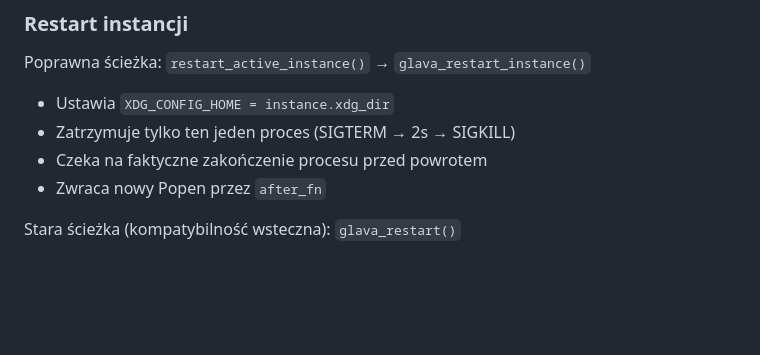
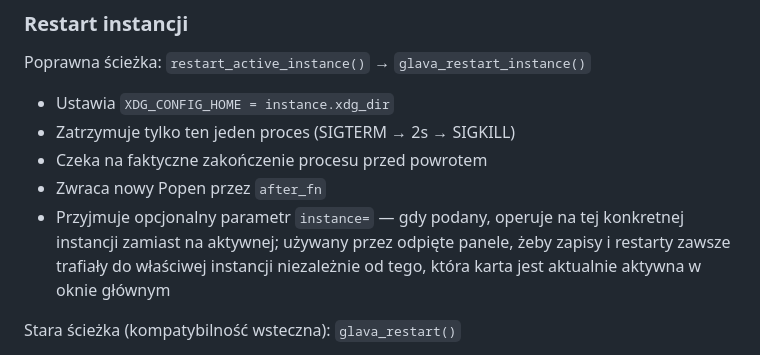
Before and after one commit to Krzysztofci/bing-glava-suite, a Markdown page: ARCHITECTURE_PL.md, the part around the change. GitHub-like rendering; blank space fills up the shorter version.

Commit message:
docs: Update Architecture files

```diff
--- a/ARCHITECTURE_PL.md
+++ b/ARCHITECTURE_PL.md
@@ -87,6 +87,10 @@ Poprawna ścieżka: `restart_active_instance()` → `glava_restart_instance()`
 - Zatrzymuje tylko ten jeden proces (SIGTERM → 2s → SIGKILL)
 - Czeka na faktyczne zakończenie procesu przed powrotem
 - Zwraca nowy Popen przez `after_fn`
+- Przyjmuje opcjonalny parametr `instance=` — gdy podany, operuje na tej
+  konkretnej instancji zamiast na aktywnej; używany przez odpięte panele,
+  żeby zapisy i restarty zawsze trafiały do właściwej instancji niezależnie
+  od tego, która karta jest aktualnie aktywna w oknie głównym
 
 Stara ścieżka (kompatybilność wsteczna): `glava_restart()`
 - Robi `pkill -x glava` — zabija **wszystkie** procesy
```
Also changed, not shown: ARCHITECTURE.md (+4 -0 lines).
